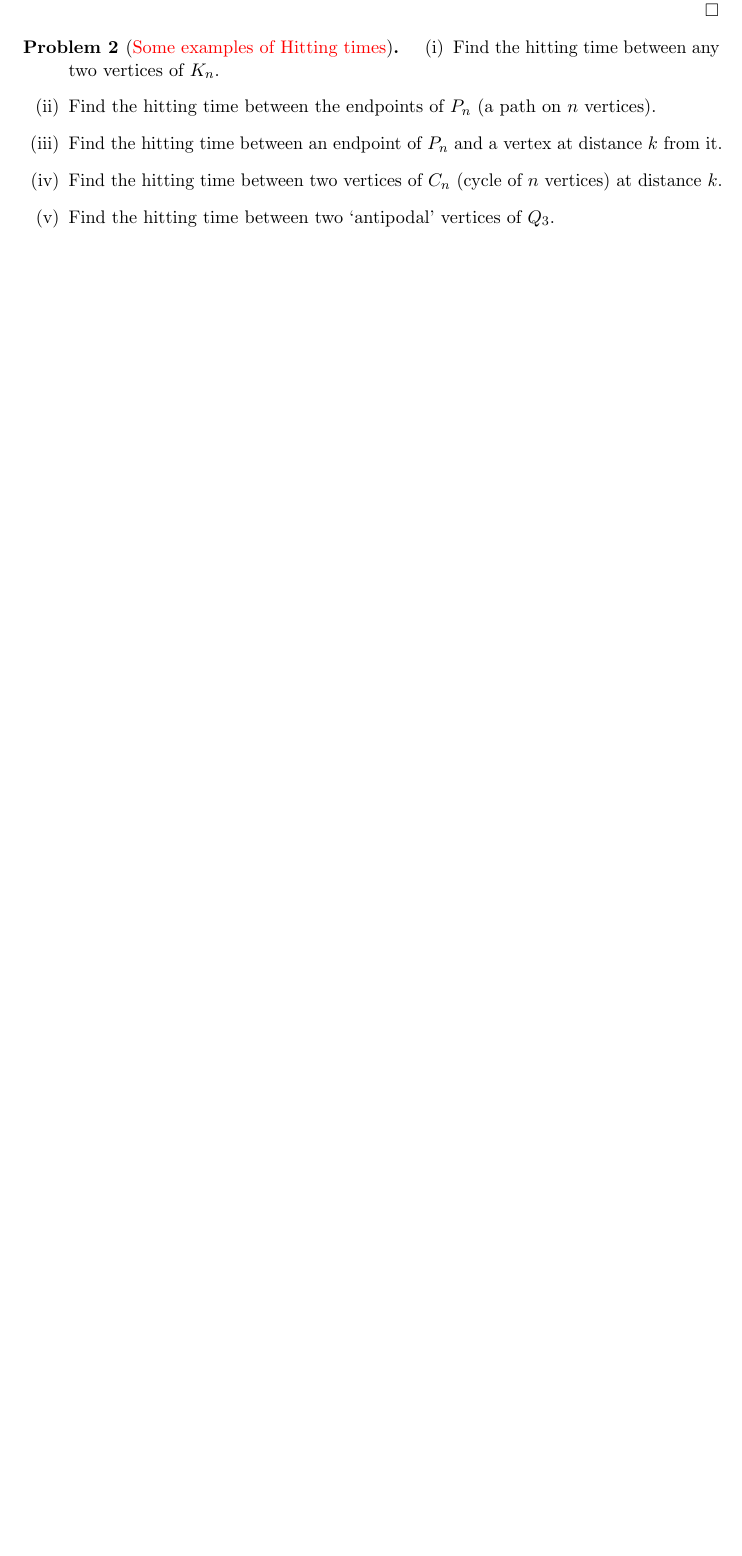
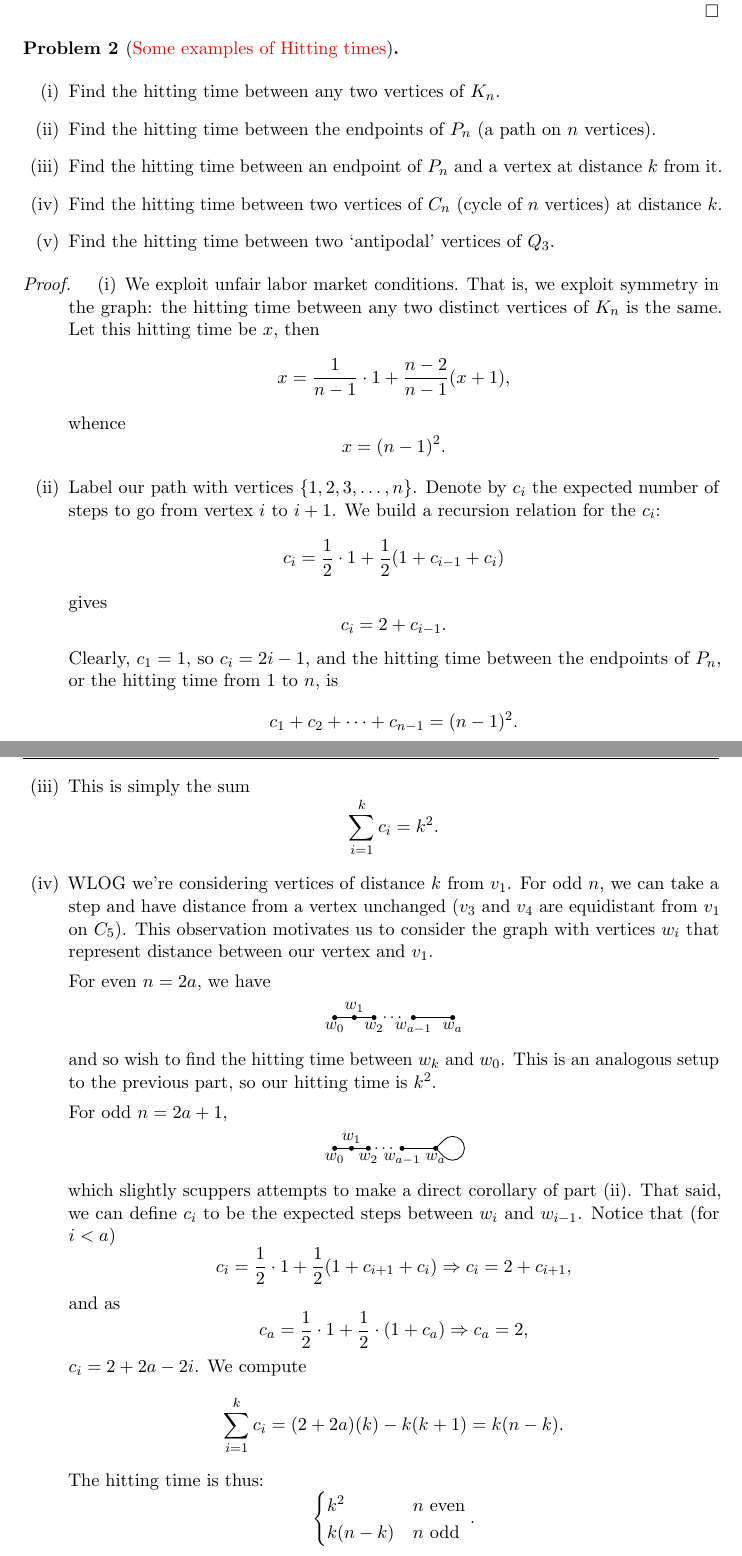
Before and after one commit to Heliscone/alg-combo, a LaTeX problem sheet (Homework/HW2/HW2.tex): part of the page before the commit and two parts of pages 2 and 3 of 3 after it, the two joined at a grey line, cut so that both start at the same text, the shorter picture padded with empty space. The pictures show the PDF file Homework/HW2/HW2.pdf that the author committed with the source.

Commit message:
evan-writes-things

```diff
--- a/Homework/HW2/HW2.tex
+++ b/Homework/HW2/HW2.tex
@@ -34,6 +41,7 @@
     \end{enumerate}
 \end{proof}
-\begin{problem}[\textcolor{red}{Some examples of Hitting times}]
+\begin{problem}[\textcolor{red}{Some examples of Hitting times}]\phantom{0}
+
     \begin{enumerate}[(i)]
         \item Find the hitting time between any two vertices of $K_n$.
         \item Find the hitting time between the endpoints of $P_n$ (a path on $n$ vertices).
@@ -42,3 +50,15 @@
         \item Find the hitting time between two `antipodal' vertices of $Q_3$.
     \end{enumerate}
 \end{problem}
+\begin{proof}
+    \begin{enumerate}[(i)]
+        \item We exploit unfair labor market conditions. That is, we exploit symmetry in the graph: the hitting time between any two distinct vertices of $K_n$ is the same. Let this hitting time be $x$, then \[x=\frac{1}{n-1}\cdot1+\frac{n-2}{n-1}(x+1),\] whence \[x=(n-1)^2.\]
+        \item Label our path with vertices $\{1,2,3,\dots,n\}$. Denote by $c_i$ the expected number of steps to go from vertex $i$ to $i+1$. We build a recursion relation for the $c_i$: \[c_{i}=\frac12\cdot1+\frac12(1+c_{i-1}+c_{i})\] gives \[c_i=2+c_{i-1}.\] Clearly, $c_1=1$, so $c_{i}=2i-1$, and the hitting time between the endpoints of $P_n$, or the hitting time from $1$ to $n$, is \[c_1+c_2+\cdots+c_{n-1}=(n-1)^2.\]
+        \item This is simply the sum \[\sum_{i=1}^kc_i=k^2.\]
+        \item WLOG we're considering vertices of distance $k$ from $v_1$. For odd $n$, we can take a step and have distance from a vertex unchanged ($v_3$ and $v_4$ are equidistant from $v_1$ on $C_5$). This observation motivates us to consider the graph with vertices $w_i$ that represent distance between our vertex and $v_1$.
+
+        For even $n=2a$, we have
+        \begin{center}
+            \begin{asy}
+                size(3cm);
+                dot((0,0));
@@ -44,0 +75,11 @@
+                label("$w_a$",(6,0),S);
+                draw((6,0)--(4,0));
+            \end{asy}
+        \end{center}
+        and so wish to find the hitting time between $w_k$ and $w_0$. This is an analogous setup to the previous part, so our hitting time is $k^2$.
+
+        For odd $n=2a+1$,
+        \begin{center}
+            \begin{asy}
+                size(3cm);
+                dot((0,0));
@@ -45,3 +99,12 @@
+                draw(arc((7,0),(6.5,-0.5),(6.5,0.5)));
+                draw((6,0)--(6.5,-0.5));
+            \end{asy}
+        \end{center}
+        which slightly scuppers attempts to make a direct corollary of part (ii). That said, we can define $c_i$ to be the expected steps between $w_i$ and $w_{i-1}$. Notice that (for $i<a$) \[c_i=\frac12\cdot1+\frac12(1+c_{i+1}+c_i)\implies c_i=2+c_{i+1},\] and as \[c_a=\frac{1}{2}\cdot1+\frac12\cdot(1+c_a)\implies c_a=2,\] $c_i=2+2a-2i$. We compute \[\sum_{i=1}^k c_i=(2+2a)(k)-k(k+1)=k(n-k).\]
+        The hitting time is thus: \[\begin{cases}k^2&n\text{ even}\\ k(n-k)&n\text{ odd}\end{cases}.\]
+        \item i imagine you can do something similar to previous parts here, if i had to guess it'd be like $(2^3-1)^3$ or smth. find hitting time btw neighbors, cube it? you can certainly verify such a claim using wolframalpha and the adjacency matrix, but i don't feel like opening matlab again.
+    \end{enumerate}
+\end{proof}
 \begin{problem}
     \begin{enumerate}[(i)]
         \item Show that the following may hold for some graphs $G$ (including regular graphs)
```
Also changed, not shown: Homework/HW2/HW2-1.pdf (added), Homework/HW2/HW2-2.pdf (added), Homework/HW2/HW2.pdf, Homework/HW2/HW2.tex (38 more changed lines), 1 other file.
